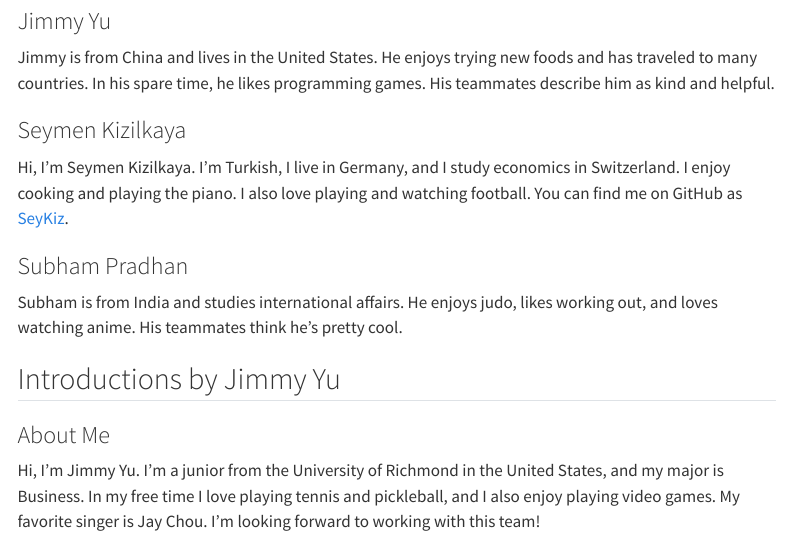
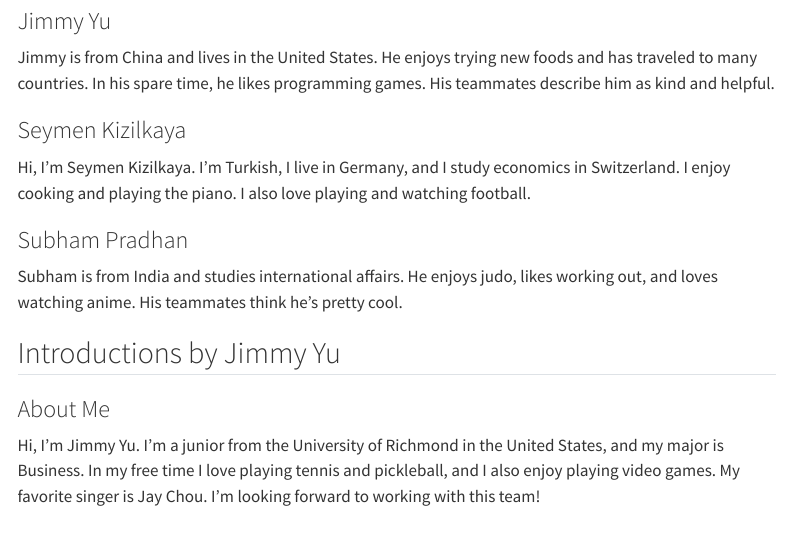
Before and after one commit to kairo1009/finalproject101, a Quarto document (about.qmd): the page in a window 1100 px wide, from 260 px down. Rendered offline with R 4.5, knitr and Pandoc in place of Quarto, with nearby package versions; menus at the side of the page are left out.

Commit message:
Remove GitHub link from Seymen’s profile

```diff
--- a/about.qmd
+++ b/about.qmd
@@ -15,7 +15,7 @@ Jimmy is from China and lives in the United States. He enjoys trying new foods a
 
 ### Seymen Kizilkaya
 
-Hi, I’m Seymen Kizilkaya. I’m Turkish, I live in Germany, and I study economics in Switzerland. I enjoy cooking and playing the piano. I also love playing and watching football. You can find me on GitHub as [SeyKiz](https://github.com/SeyKiz).
+Hi, I’m Seymen Kizilkaya. I’m Turkish, I live in Germany, and I study economics in Switzerland. I enjoy cooking and playing the piano. I also love playing and watching football.
 
 ### Subham Pradhan
 
```
